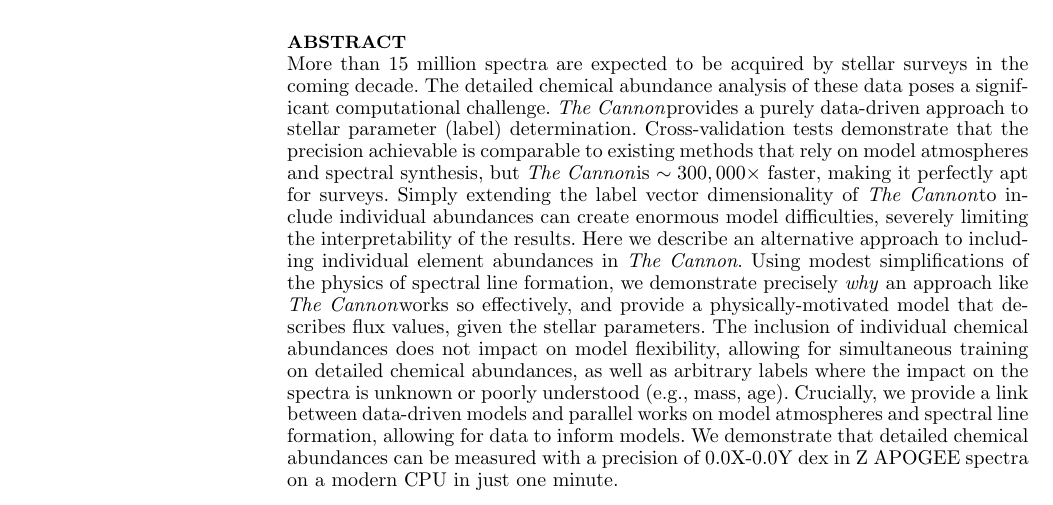
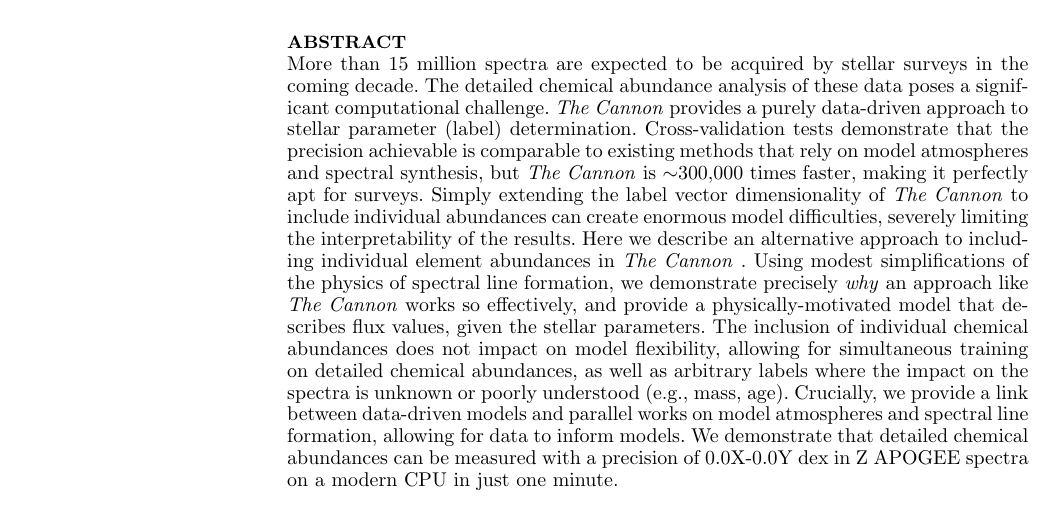
Before and after one commit to andycasey/explosive, a LaTeX paper (article/ms.tex): part of page 1 of 2, cut so that both start at the same text. Compiled offline with LaTeX, dvips and Ghostscript; a LaTeX package or settings file that is missing is left out.

Commit message:
Formatting

```diff
--- a/article/ms.tex
+++ b/article/ms.tex
@@ -41,7 +41,8 @@ the coming decade. The detailed chemical abundance analysis of these data poses
 a significant computational challenge. \tc provides a purely data-driven
 approach to stellar parameter (label) determination. Cross-validation tests
 demonstrate that the precision achievable is comparable to existing methods that
-rely on model atmospheres and spectral synthesis, but \tc is $\sim300,000\times$ faster, making it perfectly apt for surveys. Simply extending the label vector
+rely on model atmospheres and spectral synthesis, but \tc is $\sim$300,000 times
+faster, making it perfectly apt for surveys. Simply extending the label vector
 dimensionality of \tc to include individual abundances can create enormous
 model difficulties, severely limiting the interpretability of the results. Here
 we describe an alternative approach to including individual element abundances
```
Also changed, not shown: article/ms.tex (2 more changed lines).
